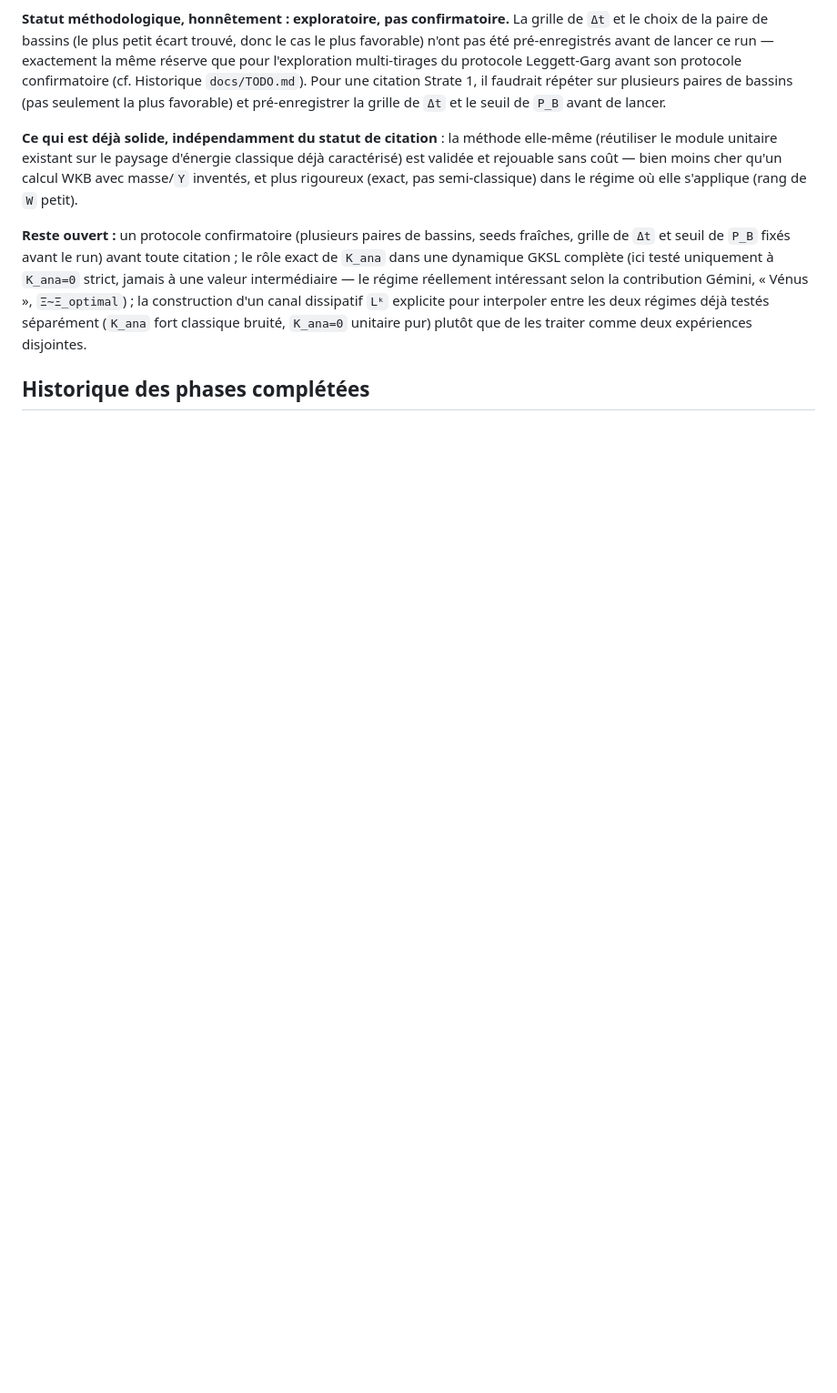
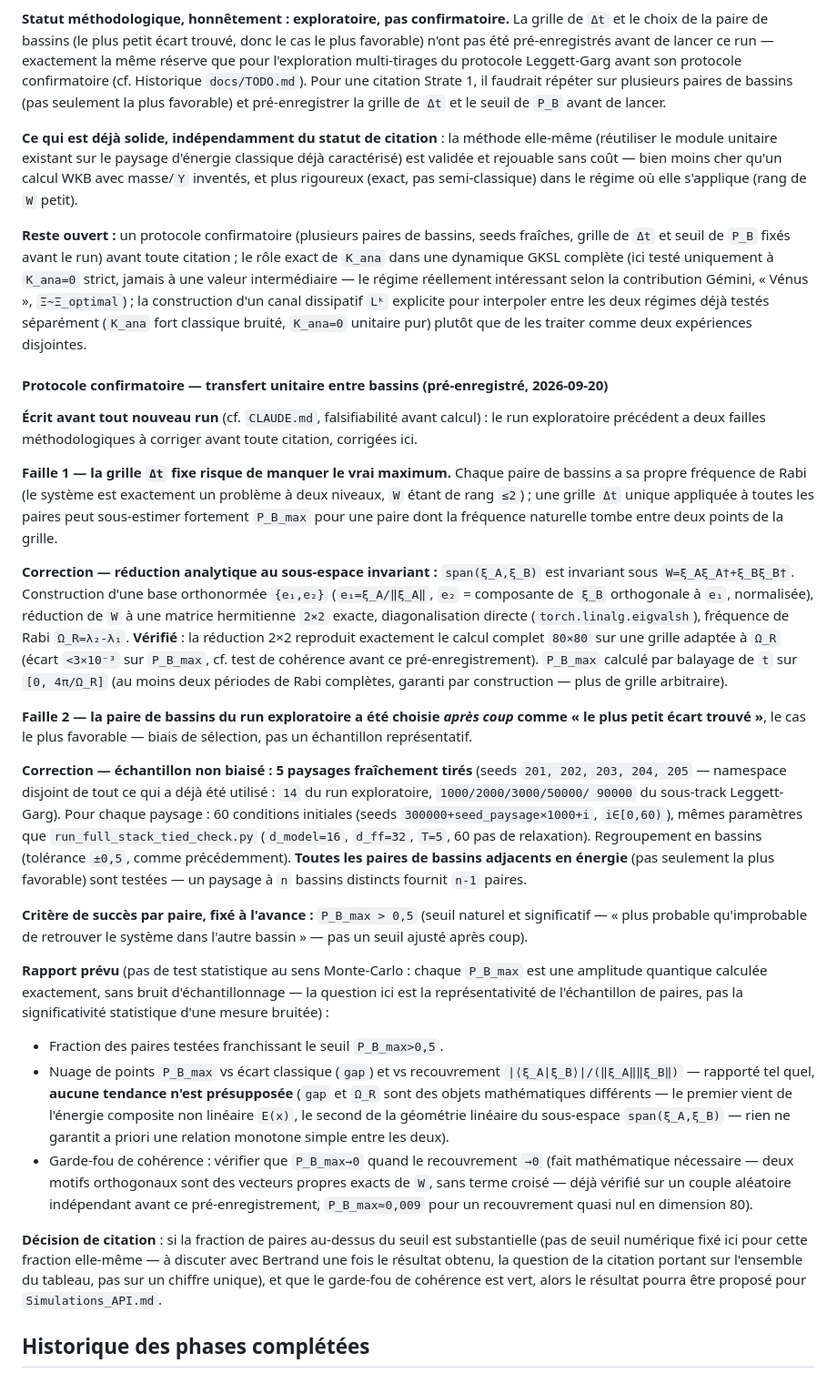
Before and after one commit to bvirfollet/Livre, a Markdown page: simulations/docs/DevPlan.md, the part around the change. Shown at 91% size. Drawn GitHub-style; blank space fills up the shorter version.

Commit message:
docs(superposition): pré-enregistre le protocole confirmatoire du transfert unitaire
Corrige deux failles du run exploratoire : (1) grille Δt fixe remplacée
par une réduction analytique exacte au sous-espace invariant span(ξ_A,ξ_B)
(problème à deux niveaux, fréquence de Rabi calculée, balayage adapté à
chaque paire) ; (2) sélection biaisée (plus petit écart) remplacée par
un échantillon non biaisé (5 paysages fraîchement tirés, toutes les
paires de bassins adjacents testées, pas seulement la plus favorable).
Seuil de succès (P_B_max>0.5) et rapport fixés avant tout run.

Co-Authored-By: Claude Sonnet 5 <noreply@anthropic.com>

```diff
--- a/simulations/docs/DevPlan.md
+++ b/simulations/docs/DevPlan.md
@@ -1289,6 +1289,78 @@ canal dissipatif `Lᵏ` explicite pour interpoler entre les deux régimes
 déjà testés séparément (`K_ana` fort classique bruité, `K_ana=0` unitaire
 pur) plutôt que de les traiter comme deux expériences disjointes.
 
+#### Protocole confirmatoire — transfert unitaire entre bassins (pré-enregistré, 2026-09-20)
+
+**Écrit avant tout nouveau run** (cf. `CLAUDE.md`, falsifiabilité avant
+calcul) : le run exploratoire précédent a deux failles méthodologiques à
+corriger avant toute citation, corrigées ici.
+
+**Faille 1 — la grille `Δt` fixe risque de manquer le vrai maximum.**
+Chaque paire de bassins a sa propre fréquence de Rabi (le système est
+exactement un problème à deux niveaux, `W` étant de rang `≤2`) ; une
+grille `Δt` unique appliquée à toutes les paires peut sous-estimer
+fortement `P_B_max` pour une paire dont la fréquence naturelle tombe
+entre deux points de la grille.
+
+**Correction — réduction analytique au sous-espace invariant :**
+`span(ξ_A,ξ_B)` est invariant sous `W=ξ_Aξ_A†+ξ_Bξ_B†`. Construction
+d'une base orthonormée `{e₁,e₂}` (`e₁=ξ_A/‖ξ_A‖`, `e₂` = composante de
+`ξ_B` orthogonale à `e₁`, normalisée), réduction de `W` à une matrice
+hermitienne `2×2` exacte, diagonalisation directe (`torch.linalg.eigvalsh`),
+fréquence de Rabi `Ω_R=λ₂-λ₁`. **Vérifié** : la réduction 2×2 reproduit
+exactement le calcul complet `80×80` sur une grille adaptée à `Ω_R`
+(écart `<3×10⁻³` sur `P_B_max`, cf. test de cohérence avant ce
+pré-enregistrement). `P_B_max` calculé par balayage de `t` sur
+`[0, 4π/Ω_R]` (au moins deux périodes de Rabi complètes, garanti par
+construction — plus de grille arbitraire).
+
+**Faille 2 — la paire de bassins du run exploratoire a été choisie
+*après coup* comme « le plus petit écart trouvé »**, le cas le plus
+favorable — biais de sélection, pas un échantillon représentatif.
+
+**Correction — échantillon non biaisé :** **5 paysages fraîchement
+tirés** (seeds `201, 202, 203, 204, 205` — namespace disjoint de tout ce
+qui a déjà été utilisé : `14` du run exploratoire, `1000/2000/3000/50000/
+90000` du sous-track Leggett-Garg). Pour chaque paysage : 60 conditions
+initiales (seeds `300000+seed_paysage×1000+i`, `i∈[0,60)`), mêmes
+paramètres que `run_full_stack_tied_check.py` (`d_model=16`, `d_ff=32`,
+`T=5`, 60 pas de relaxation). Regroupement en bassins (tolérance `±0,5`,
+comme précédemment). **Toutes les paires de bassins adjacents en
+énergie** (pas seulement la plus favorable) sont testées — un paysage à
+`n` bassins distincts fournit `n-1` paires.
+
+**Critère de succès par paire, fixé à l'avance :** `P_B_max > 0,5`
+(seuil naturel et significatif — « plus probable qu'improbable de
+retrouver le système dans l'autre bassin » — pas un seuil ajusté après
+coup).
+
+**Rapport prévu** (pas de test statistique au sens Monte-Carlo : chaque
+`P_B_max` est une amplitude quantique calculée exactement, sans bruit
+d'échantillonnage — la question ici est la représentativité de
+l'échantillon de paires, pas la significativité statistique d'une
+mesure bruitée) :
+- Fraction des paires testées franchissant le seuil `P_B_max>0,5`.
+- Nuage de points `P_B_max` vs écart classique (`gap`) et vs
+  recouvrement `|⟨ξ_A|ξ_B⟩|/(‖ξ_A‖‖ξ_B‖)` — rapporté tel quel, **aucune
+  tendance n'est présupposée** (`gap` et `Ω_R` sont des objets
+  mathématiques différents — le premier vient de l'énergie composite
+  non linéaire `E(x)`, le second de la géométrie linéaire du sous-espace
+  `span(ξ_A,ξ_B)` — rien ne garantit a priori une relation monotone
+  simple entre les deux).
+- Garde-fou de cohérence : vérifier que `P_B_max→0` quand le
+  recouvrement `→0` (fait mathématique nécessaire — deux motifs
+  orthogonaux sont des vecteurs propres exacts de `W`, sans terme
+  croisé — déjà vérifié sur un couple aléatoire indépendant avant ce
+  pré-enregistrement, `P_B_max≈0,009` pour un recouvrement quasi nul en
+  dimension 80).
+
+**Décision de citation** : si la fraction de paires au-dessus du seuil
+est substantielle (pas de seuil numérique fixé ici pour cette fraction
+elle-même — à discuter avec Bertrand une fois le résultat obtenu, la
+question de la citation portant sur l'ensemble du tableau, pas sur un
+chiffre unique), et que le garde-fou de cohérence est vert, alors le
+résultat pourra être proposé pour `Simulations_API.md`.
+
 ## Historique des phases complétées
 
 <!-- Déplacer ici les phases terminées avec date de complétion -->
```
